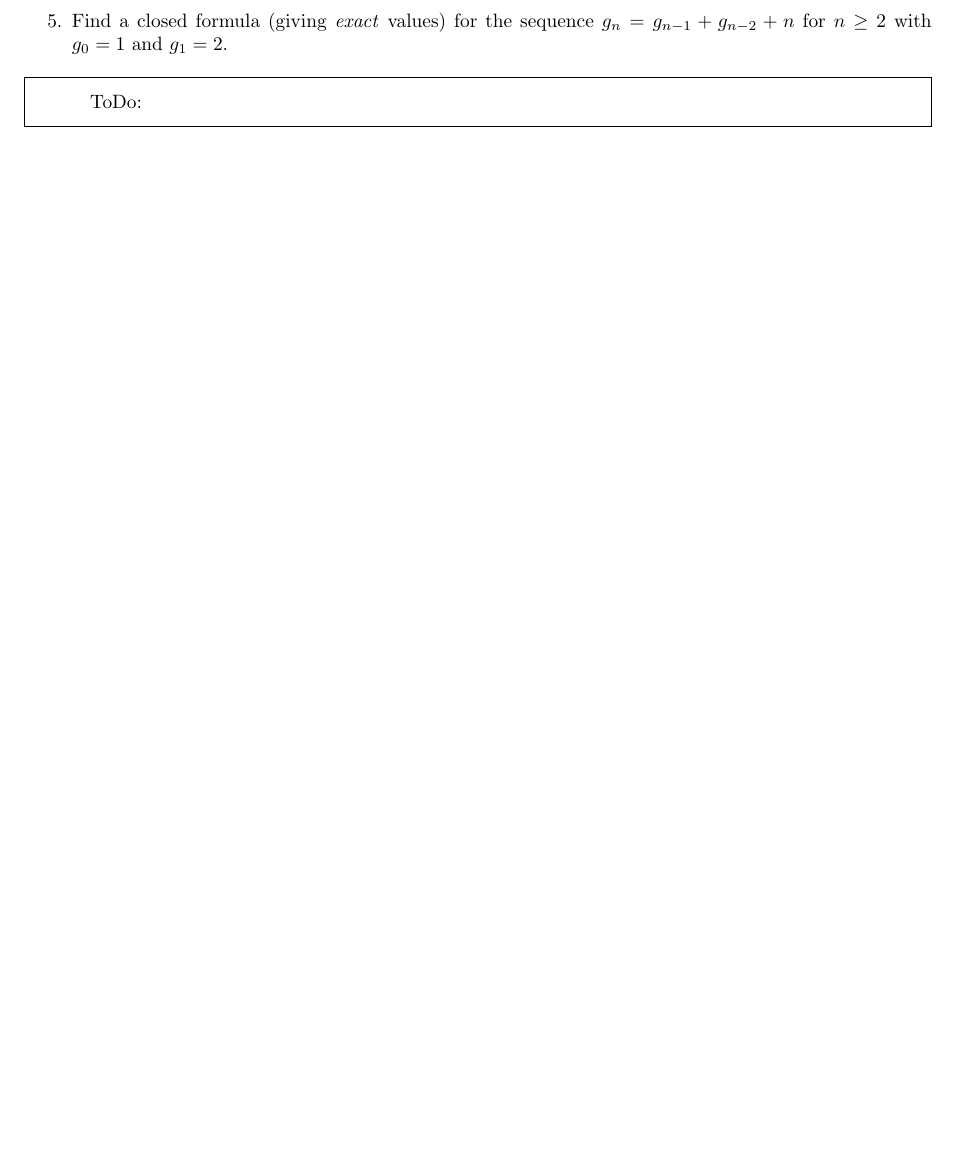
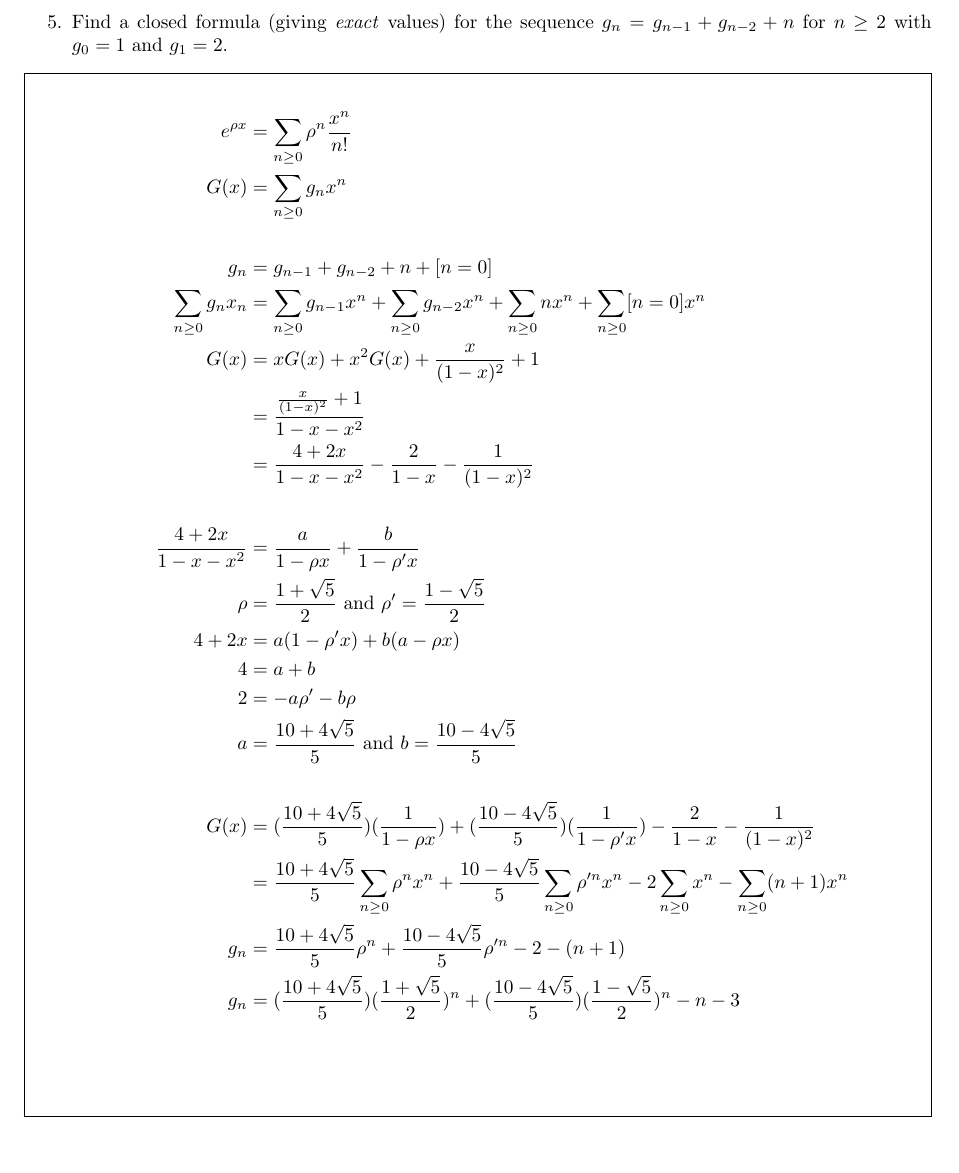
Before and after one commit to katiesweet/fall-2015-discrete-latex-goodies, a LaTeX problem sheet (HW7/hw7.tex, which reads HW7/q5.tex): part of page 4 of 4, cut so that both start at the same text, the shorter picture padded with empty space. Compiled offline with pdfLaTeX.

Commit message:
Update q5.tex

```diff
--- a/HW7/q5.tex
+++ b/HW7/q5.tex
@@ -1,4 +1,27 @@
 Find a closed formula (giving \textit{exact} values) for the sequence $g_n = g_{n-1} + g_{n-2} + n$ for $n\ge2$ with $g_0=1$ and $g_1=2$.
 \begin{framed}
-	ToDo:
+	\begin{align*}
+	e^{\rho x} &= \sum_{n\ge0}{\rho}^n\frac{x^n}{n!}\\
+		G(x) &= \sum_{n\ge0}g_nx^n\\
+		\\
+		g_n &= g_{n-1} + g_{n-2} + n + [n=0]\\
+		\sum_{n\ge0}g_nx_n&= \sum_{n\ge0}g_{n-1}x^n +  \sum_{n\ge0}g_{n-2}x^n + \sum_{n\ge0}nx^n + \sum_{n\ge0}[n=0]x^n\\
+		G(x) &= xG(x) + x^2G(x) + \frac{x}{(1-x)^2} + 1\\
+		&=  \frac{\frac{x}{(1-x)^2} + 1}{1-x-x^2}\\
+		&= \frac{4+2x}{1-x-x^2} - \frac{2}{1-x} - \frac{1}{(1-x)^2}\\
+		\\
+		\frac{4+2x}{1-x-x^2} &= \frac{a}{1-\rho x} + \frac{b}{1-\rho' x}\\
+		\rho &= \frac{1+\sqrt5}{2} \text{ and } \rho' = \frac{1-\sqrt5}{2}\\
+		4+2x &= a(1-\rho' x) + b(a-\rho x)\\
+		4 &= a + b\\
+		2 &= -a\rho' - b\rho \\
+			a &= \frac{10+ 4\sqrt5}{5} \text{ and } b = \frac{10 - 4\sqrt5}{5}\\
+		\\
+		G(x) &= (\frac{10+ 4\sqrt5}{5})(\frac{1}{1-\rho x}) + (\frac{10 - 4\sqrt5}{5})(\frac{1}{1-\rho' x}) - \frac{2}{1-x} - \frac{1}{(1-x)^2}\\
+		&= \frac{10+ 4\sqrt5}{5}\sum_{n\ge0}\rho^nx^n + \frac{10 - 4\sqrt5}{5}\sum_{n\ge0}\rho'^nx^n - 2\sum_{n\ge0}x^n - \sum_{n\ge0}(n+1)x^n\\
+		g_n &= \frac{10+ 4\sqrt5}{5}\rho^n +  \frac{10 - 4\sqrt5}{5}\rho'^n -2-(n+1)\\
+		g_n &= (\frac{10+ 4\sqrt5}{5})(\frac{1+\sqrt5}{2})^n +  (\frac{10 - 4\sqrt5}{5})(\frac{1-\sqrt5}{2})^n -n-3\\
+\\
+\end{align*}
+
 \end{framed}
```
